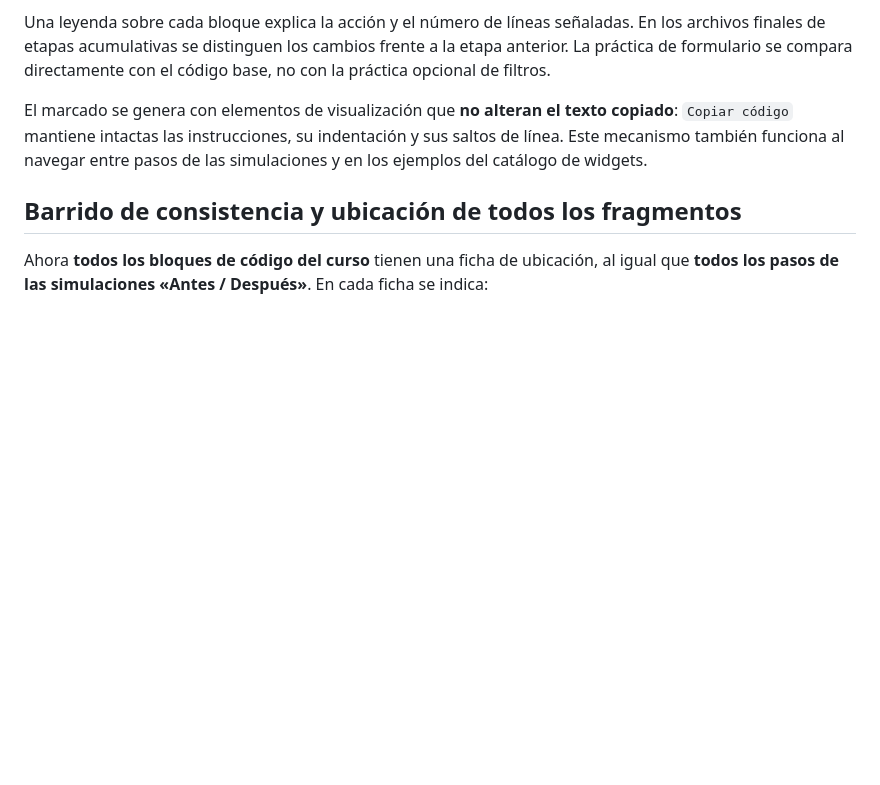
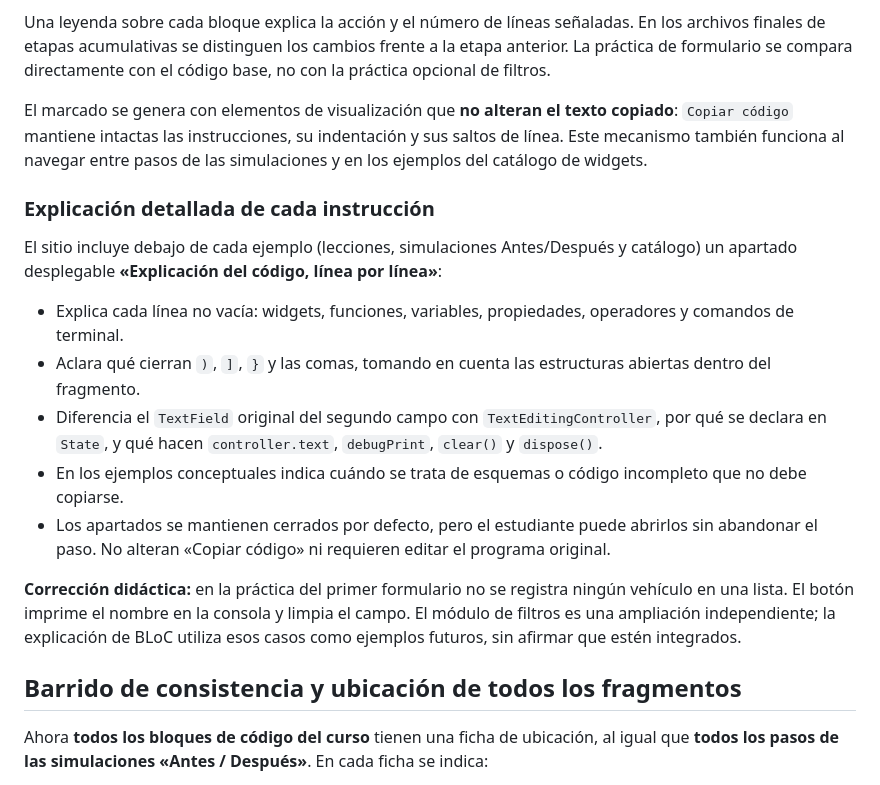
Before and after one commit to diln20/tallerFlutterDesarrollo, a Markdown page: README.md, the part around the change. Drawn GitHub-style; blank space fills up the shorter version.

Commit message:
docs: registrar explicación línea por línea y aclaraciones sobre formulario, filtro y BLoC

```diff
--- a/README.md
+++ b/README.md
@@ -50,6 +50,18 @@ En **todos los 44 bloques del material escrito** y en las **51 etapas «Antes /
 Una leyenda sobre cada bloque explica la acción y el número de líneas señaladas. En los archivos finales de etapas acumulativas se distinguen los cambios frente a la etapa anterior. La práctica de formulario se compara directamente con el código base, no con la práctica opcional de filtros.
 
 El marcado se genera con elementos de visualización que **no alteran el texto copiado**: `Copiar código` mantiene intactas las instrucciones, su indentación y sus saltos de línea. Este mecanismo también funciona al navegar entre pasos de las simulaciones y en los ejemplos del catálogo de widgets.
+
+### Explicación detallada de cada instrucción
+
+El sitio incluye debajo de cada ejemplo (lecciones, simulaciones Antes/Después y catálogo) un apartado desplegable **«Explicación del código, línea por línea»**:
+
+- Explica cada línea no vacía: widgets, funciones, variables, propiedades, operadores y comandos de terminal.
+- Aclara qué cierran `)`, `]`, `}` y las comas, tomando en cuenta las estructuras abiertas dentro del fragmento.
+- Diferencia el `TextField` original del segundo campo con `TextEditingController`, por qué se declara en `State`, y qué hacen `controller.text`, `debugPrint`, `clear()` y `dispose()`.
+- En los ejemplos conceptuales indica cuándo se trata de esquemas o código incompleto que no debe copiarse.
+- Los apartados se mantienen cerrados por defecto, pero el estudiante puede abrirlos sin abandonar el paso. No alteran «Copiar código» ni requieren editar el programa original.
+
+**Corrección didáctica:** en la práctica del primer formulario no se registra ningún vehículo en una lista. El botón imprime el nombre en la consola y limpia el campo. El módulo de filtros es una ampliación independiente; la explicación de BLoC utiliza esos casos como ejemplos futuros, sin afirmar que estén integrados.
 
 ## Barrido de consistencia y ubicación de todos los fragmentos
 
```
